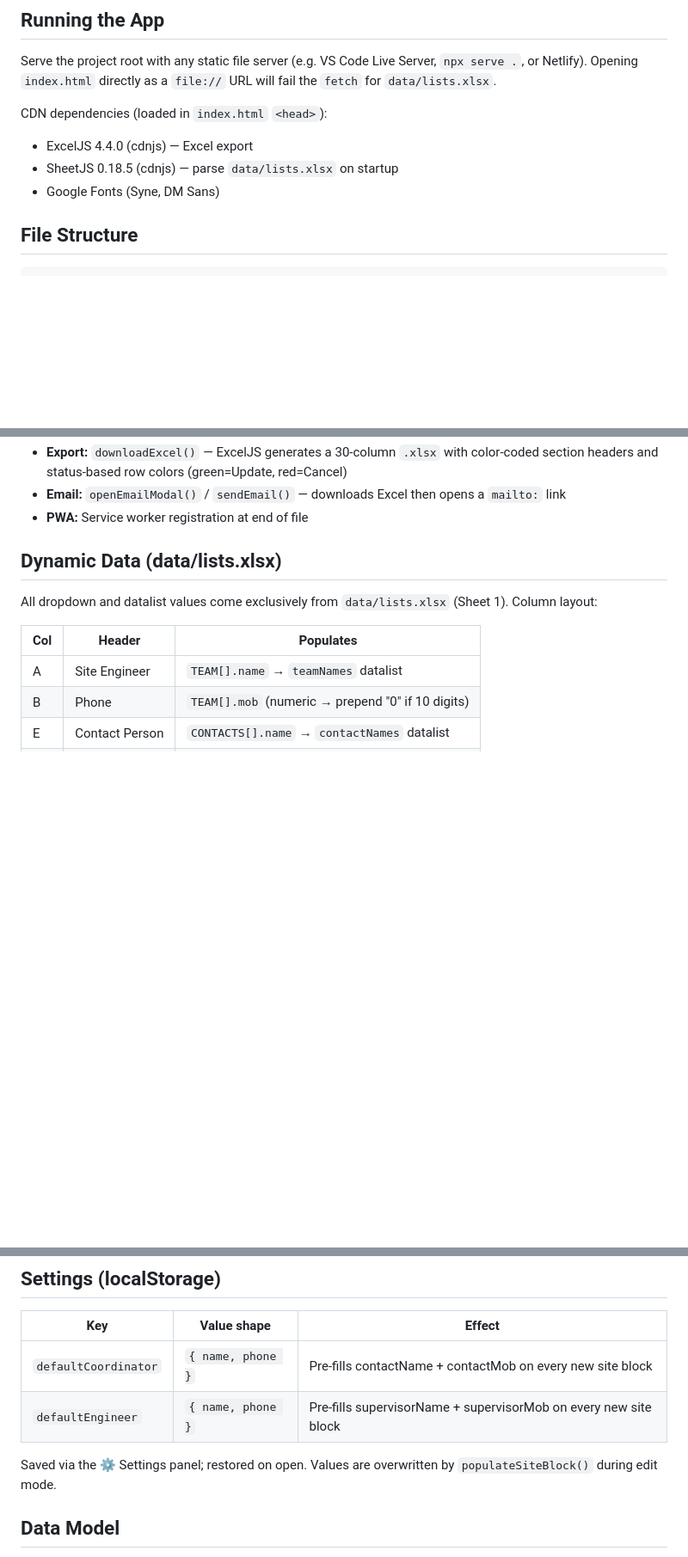
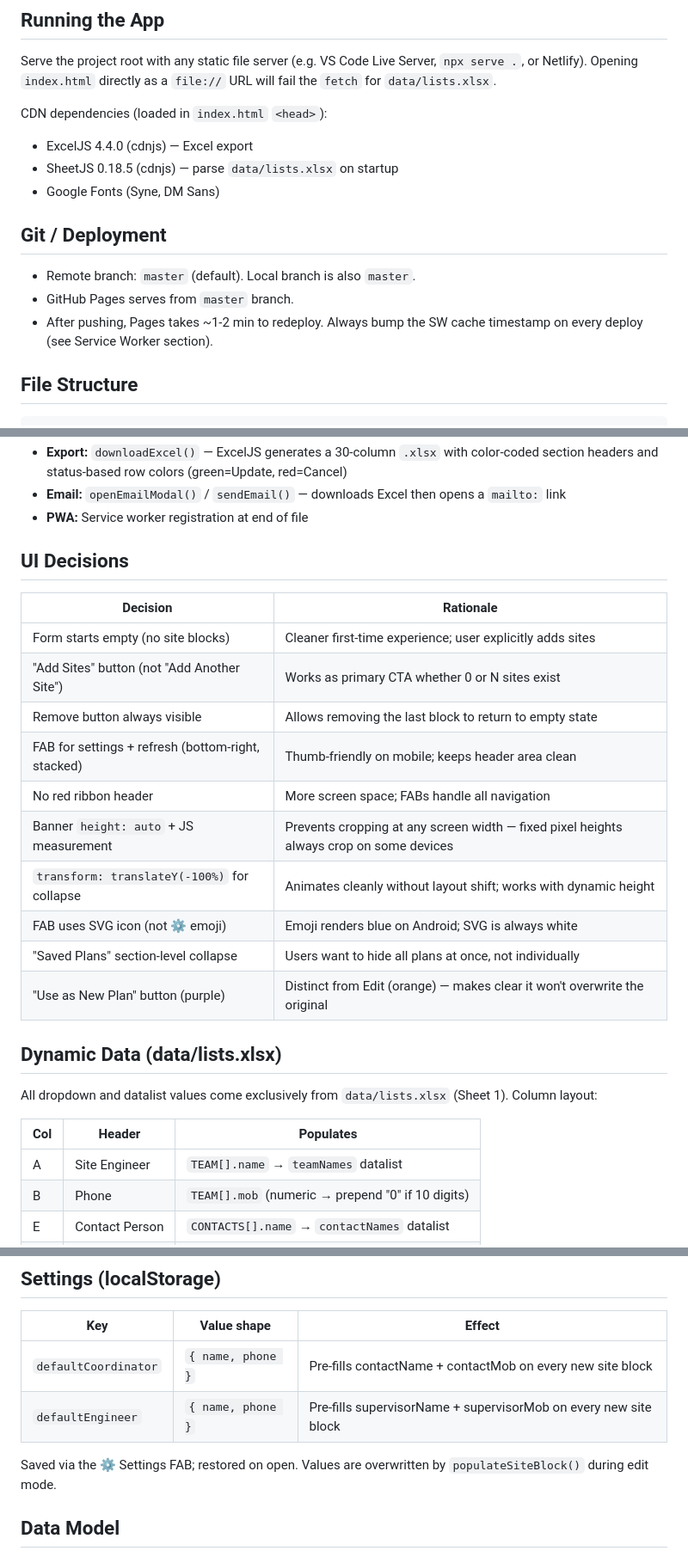
Before and after one commit to landmarkplus2016-byte/Safety-Daily-Plan, a Markdown page: CLAUDE.md, 3 parts joined by grey strips. Shown at 86% size. GitHub-like rendering; blank space fills up the shorter version.

```diff
--- a/CLAUDE.md
+++ b/CLAUDE.md
@@ -14,6 +14,12 @@ CDN dependencies (loaded in `index.html` `<head>`):
 - ExcelJS 4.4.0 (cdnjs) — Excel export
 - SheetJS 0.18.5 (cdnjs) — parse `data/lists.xlsx` on startup
 - Google Fonts (Syne, DM Sans)
+
+## Git / Deployment
+
+- Remote branch: `master` (default). Local branch is also `master`.
+- GitHub Pages serves from `master` branch.
+- After pushing, Pages takes ~1-2 min to redeploy. Always bump the SW cache timestamp on every deploy (see Service Worker section).
 
 ## File Structure
 
@@ -71,6 +83,21 @@ Key elements:
 - **Export:** `downloadExcel()` — ExcelJS generates a 30-column `.xlsx` with color-coded section headers and status-based row colors (green=Update, red=Cancel)
 - **Email:** `openEmailModal()` / `sendEmail()` — downloads Excel then opens a `mailto:` link
 - **PWA:** Service worker registration at end of file
+
+## UI Decisions
+
+| Decision | Rationale |
+|----------|-----------|
+| Form starts empty (no site blocks) | Cleaner first-time experience; user explicitly adds sites |
+| "Add Sites" button (not "Add Another Site") | Works as primary CTA whether 0 or N sites exist |
+| Remove button always visible | Allows removing the last block to return to empty state |
+| FAB for settings + refresh (bottom-right, stacked) | Thumb-friendly on mobile; keeps header area clean |
+| No red ribbon header | More screen space; FABs handle all navigation |
+| Banner `height: auto` + JS measurement | Prevents cropping at any screen width — fixed pixel heights always crop on some devices |
+| `transform: translateY(-100%)` for collapse | Animates cleanly without layout shift; works with dynamic height |
+| FAB uses SVG icon (not ⚙️ emoji) | Emoji renders blue on Android; SVG is always white |
+| "Saved Plans" section-level collapse | Users want to hide all plans at once, not individually |
+| "Use as New Plan" button (purple) | Distinct from Edit (orange) — makes clear it won't overwrite the original |
 
 ## Dynamic Data (data/lists.xlsx)
 
@@ -97,7 +124,7 @@ Row 1 is the header row. Columns C, D, G, K are blank separators.
 | `defaultCoordinator` | `{ name, phone }` | Pre-fills contactName + contactMob on every new site block |
 | `defaultEngineer` | `{ name, phone }` | Pre-fills supervisorName + supervisorMob on every new site block |
 
-Saved via the ⚙️ Settings panel; restored on open. Values are overwritten by `populateSiteBlock()` during edit mode.
+Saved via the ⚙️ Settings FAB; restored on open. Values are overwritten by `populateSiteBlock()` during edit mode.
 
 ## Data Model
 
```
Also changed, not shown: other parts of CLAUDE.md (+19 -13 lines).
